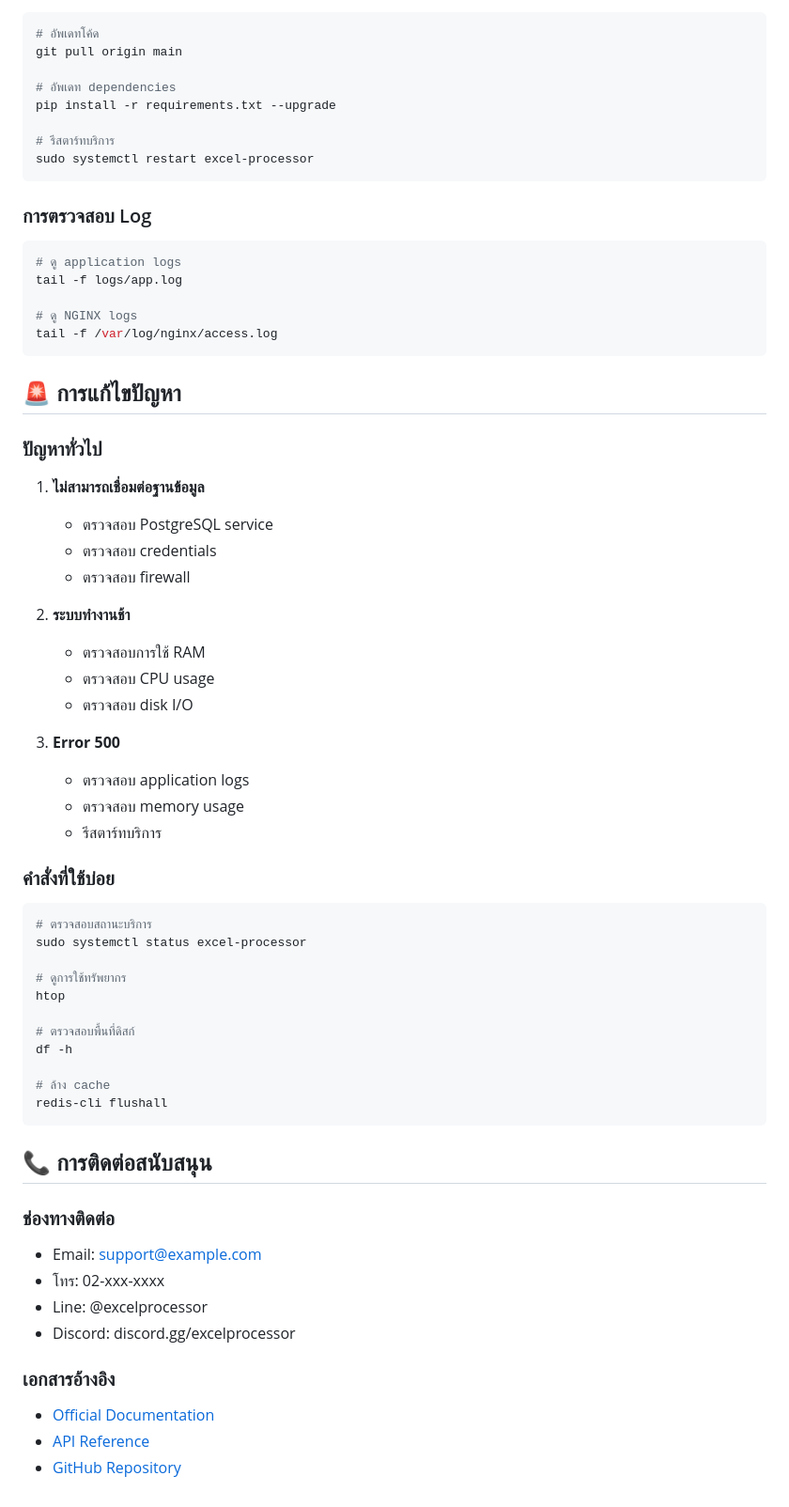
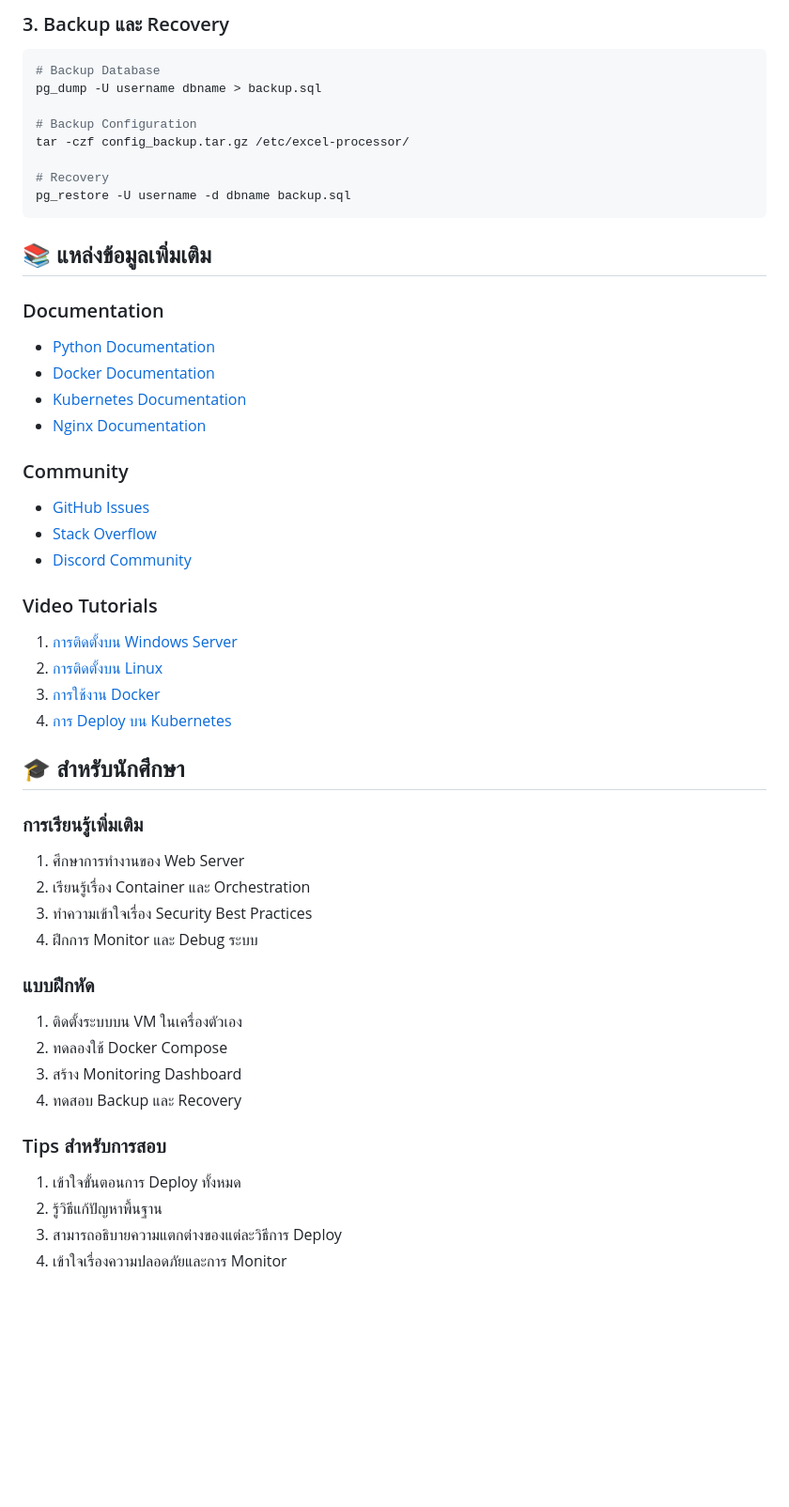
Before and after one commit to ZanKinZuiTH/excel-processor, a Markdown page: docs/server_setup.md, the part around one of its changes. Shown at 94% size. GitHub-like rendering; blank space fills up the shorter version.

````diff
--- a/docs/server_setup.md
+++ b/docs/server_setup.md
@@ -159,65 +360,50 @@ redis-cli save
+### 3. Backup และ Recovery
 ```bash
-# อัพเดทโค้ด
-git pull origin main
+# Backup Database
+pg_dump -U username dbname > backup.sql
 
-# อัพเดท dependencies
-pip install -r requirements.txt --upgrade
+# Backup Configuration
+tar -czf config_backup.tar.gz /etc/excel-processor/
 
-# รีสตาร์ทบริการ
-sudo systemctl restart excel-processor
+# Recovery
+pg_restore -U username -d dbname backup.sql
 ```
 
-### การตรวจสอบ Log
-```bash
-# ดู application logs
-tail -f logs/app.log
+## 📚 แหล่งข้อมูลเพิ่มเติม
 
-# ดู NGINX logs
-tail -f /var/log/nginx/access.log
-```
+### Documentation
+- [Python Documentation](https://docs.python.org/)
+- [Docker Documentation](https://docs.docker.com/)
+- [Kubernetes Documentation](https://kubernetes.io/docs/)
+- [Nginx Documentation](https://nginx.org/en/docs/)
 
-## 🚨 การแก้ไขปัญหา
+### Community
+- [GitHub Issues](https://github.com/your-repo/issues)
+- [Stack Overflow](https://stackoverflow.com/questions/tagged/excel-processor)
+- [Discord Community](https://discord.gg/excel-processor)
 
-### ปัญหาทั่วไป
-1. **ไม่สามารถเชื่อมต่อฐานข้อมูล**
-   - ตรวจสอบ PostgreSQL service
-   - ตรวจสอบ credentials
-   - ตรวจสอบ firewall
+### Video Tutorials
+1. [การติดตั้งบน Windows Server](https://youtube.com/...)
+2. [การติดตั้งบน Linux](https://youtube.com/...)
+3. [การใช้งาน Docker](https://youtube.com/...)
+4. [การ Deploy บน Kubernetes](https://youtube.com/...)
 
-2. **ระบบทำงานช้า**
-   - ตรวจสอบการใช้ RAM
-   - ตรวจสอบ CPU usage
-   - ตรวจสอบ disk I/O
+## 🎓 สำหรับนักศึกษา
 
-3. **Error 500**
-   - ตรวจสอบ application logs
-   - ตรวจสอบ memory usage
-   - รีสตาร์ทบริการ
+### การเรียนรู้เพิ่มเติม
+1. ศึกษาการทำงานของ Web Server
+2. เรียนรู้เรื่อง Container และ Orchestration
+3. ทำความเข้าใจเรื่อง Security Best Practices
+4. ฝึกการ Monitor และ Debug ระบบ
 
-### คำสั่งที่ใช้บ่อย
-```bash
-# ตรวจสอบสถานะบริการ
-sudo systemctl status excel-processor
+### แบบฝึกหัด
+1. ติดตั้งระบบบน VM ในเครื่องตัวเอง
+2. ทดลองใช้ Docker Compose
+3. สร้าง Monitoring Dashboard
+4. ทดสอบ Backup และ Recovery
 
-# ดูการใช้ทรัพยากร
-htop
-
-# ตรวจสอบพื้นที่ดิสก์
-df -h
-
-# ล้าง cache
-redis-cli flushall
-```
-
-## 📞 การติดต่อสนับสนุน
-
-### ช่องทางติดต่อ
-- Email: support@example.com
-- โทร: 02-xxx-xxxx
-- Line: @excelprocessor
-- Discord: discord.gg/excelprocessor
-
-### เอกสารอ้างอิง
-- [Official Documentation](https://docs.example.com)
-- [API Reference](https://api.example.com)
-- [GitHub Repository](https://github.com/yourusername/excel-processor)
+### Tips สำหรับการสอบ
+1. เข้าใจขั้นตอนการ Deploy ทั้งหมด
+2. รู้วิธีแก้ปัญหาพื้นฐาน
+3. สามารถอธิบายความแตกต่างของแต่ละวิธีการ Deploy
+4. เข้าใจเรื่องความปลอดภัยและการ Monitor
````
Also changed, not shown: other parts of docs/server_setup.md (+308 -107 lines).
